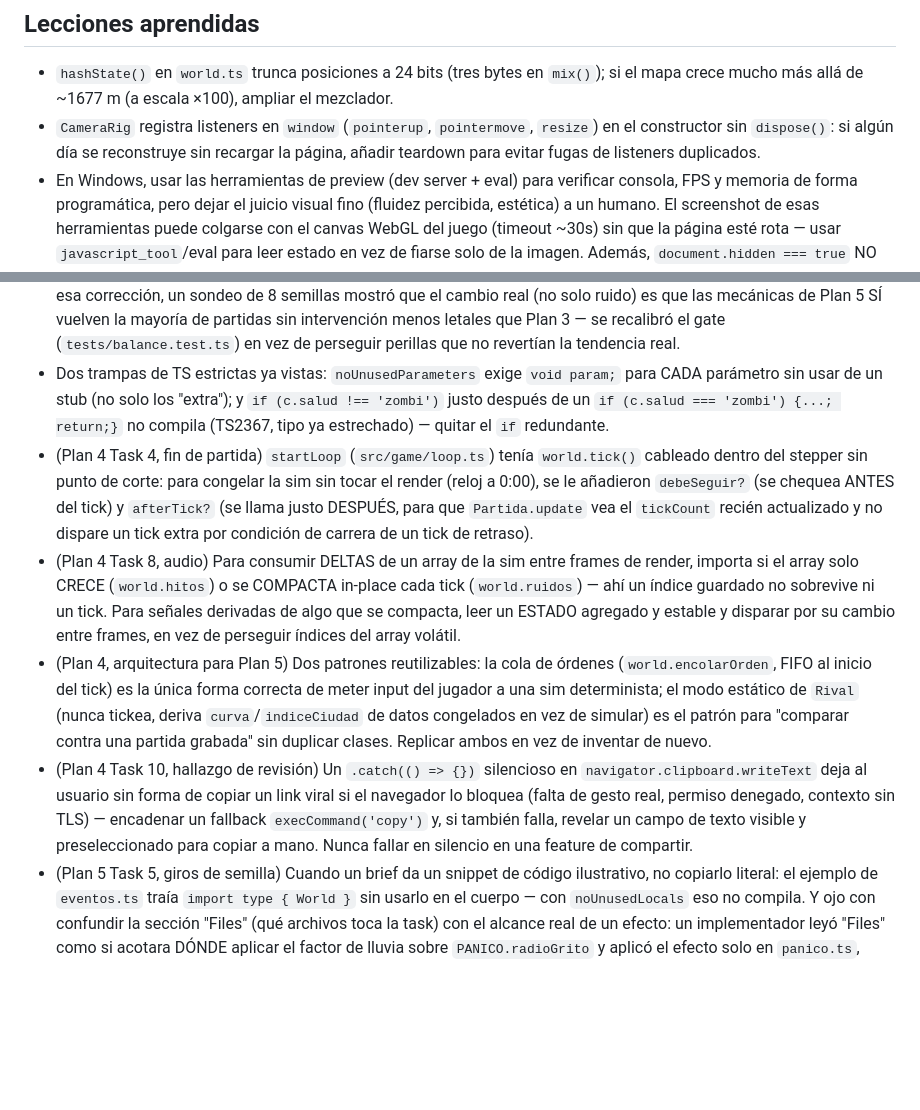
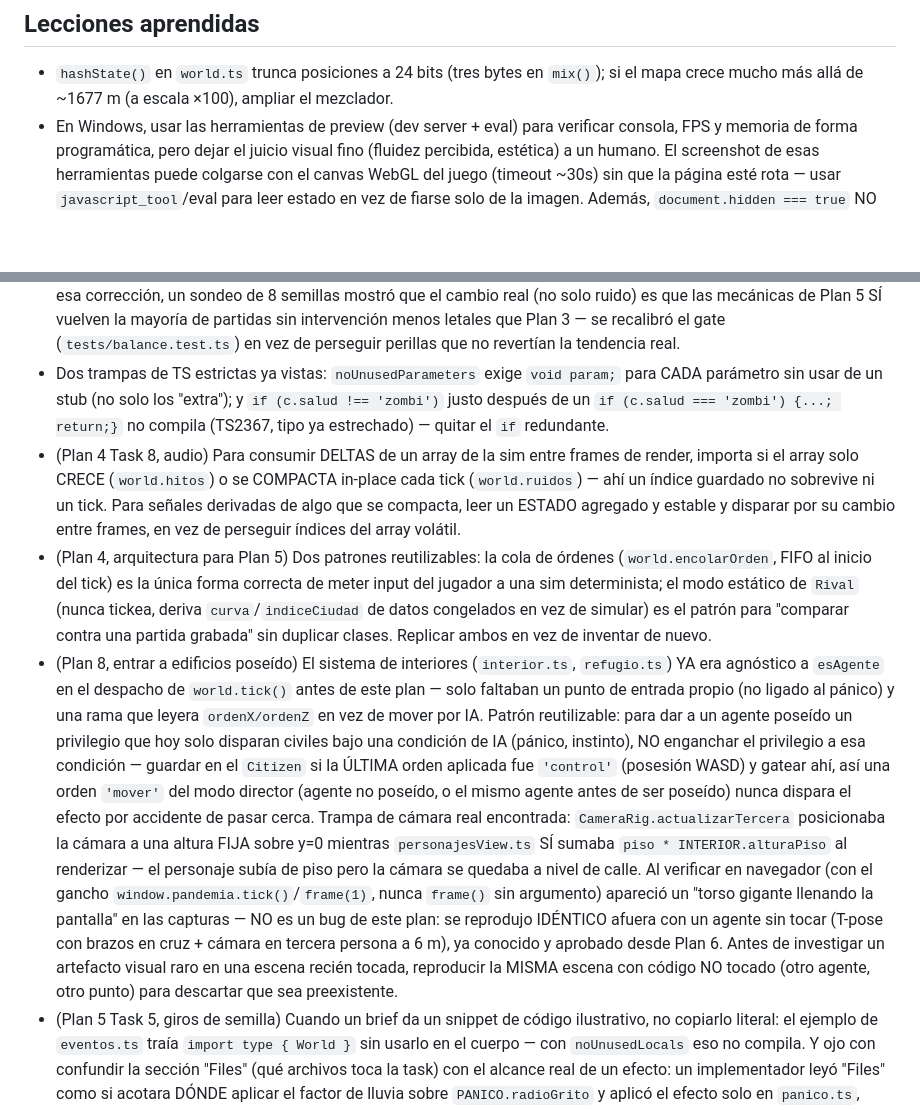
Before and after one commit to johan1727/zombi_simulation, a Markdown page: CLAUDE.md, 2 parts joined by grey strips. Rendered like a GitHub page; blank space fills up the shorter version.

Commit message:
chore: entrar a edificios poseido verificado (Plan 8 completo)
Suite completa (37 archivos, 229 tests, incluye balance.test.ts) y
npx tsc --noEmit en verde. Verificado en navegador via el gancho de dev:
un agente poseido entra solo caminando a la puerta, se mueve con WASD
dentro respetando paredes, sube/baja piso con E/Q tras plantarse en la
escalera, la camara sube con el piso (3.5m -> 6.5m), y sale de nuevo a
la calle caminando a traves de la puerta. Sin errores de consola en
~3000 ticks de prueba. Checkboxes del plan marcados, lecciones podadas
a 9 para mantener CLAUDE.md corto (regla del propio documento).

```diff
--- a/CLAUDE.md
+++ b/CLAUDE.md
@@ -52,9 +52,6 @@ Este archivo es un documento vivo. Al terminar cada tarea o plan:
 
 - `hashState()` en `world.ts` trunca posiciones a 24 bits (tres bytes en `mix()`);
   si el mapa crece mucho más allá de ~1677 m (a escala ×100), ampliar el mezclador.
-- `CameraRig` registra listeners en `window` (`pointerup`, `pointermove`, `resize`)
-  en el constructor sin `dispose()`: si algún día se reconstruye sin recargar la
-  página, añadir teardown para evitar fugas de listeners duplicados.
 - En Windows, usar las herramientas de preview (dev server + eval) para verificar
   consola, FPS y memoria de forma programática, pero dejar el juicio visual fino
   (fluidez percibida, estética) a un humano. El screenshot de esas herramientas
@@ -113,12 +110,6 @@ Este archivo es un documento vivo. Al terminar cada tarea o plan:
   `if (c.salud !== 'zombi')` justo después de un `if (c.salud === 'zombi')
   {...; return;}` no compila (TS2367, tipo ya estrechado) — quitar el `if`
   redundante.
-- (Plan 4 Task 4, fin de partida) `startLoop` (`src/game/loop.ts`) tenía
-  `world.tick()` cableado dentro del stepper sin punto de corte: para congelar
-  la sim sin tocar el render (reloj a 0:00), se le añadieron `debeSeguir?` (se
-  chequea ANTES del tick) y `afterTick?` (se llama justo DESPUÉS, para que
-  `Partida.update` vea el `tickCount` recién actualizado y no dispare un tick
-  extra por condición de carrera de un tick de retraso).
 - (Plan 4 Task 8, audio) Para consumir DELTAS de un array de la sim entre
   frames de render, importa si el array solo CRECE (`world.hitos`) o se
   COMPACTA in-place cada tick (`world.ruidos`) — ahí un índice guardado no
@@ -131,12 +122,27 @@ Este archivo es un documento vivo. Al terminar cada tarea o plan:
   de `Rival` (nunca tickea, deriva `curva`/`indiceCiudad` de datos congelados
   en vez de simular) es el patrón para "comparar contra una partida grabada"
   sin duplicar clases. Replicar ambos en vez de inventar de nuevo.
-- (Plan 4 Task 10, hallazgo de revisión) Un `.catch(() => {})` silencioso en
-  `navigator.clipboard.writeText` deja al usuario sin forma de copiar un link
-  viral si el navegador lo bloquea (falta de gesto real, permiso denegado,
-  contexto sin TLS) — encadenar un fallback `execCommand('copy')` y, si
-  también falla, revelar un campo de texto visible y preseleccionado para
-  copiar a mano. Nunca fallar en silencio en una feature de compartir.
+- (Plan 8, entrar a edificios poseído) El sistema de interiores (`interior.ts`,
+  `refugio.ts`) YA era agnóstico a `esAgente` en el despacho de `world.tick()`
+  antes de este plan — solo faltaban un punto de entrada propio (no ligado al
+  pánico) y una rama que leyera `ordenX/ordenZ` en vez de mover por IA. Patrón
+  reutilizable: para dar a un agente poseído un privilegio que hoy solo
+  disparan civiles bajo una condición de IA (pánico, instinto), NO enganchar
+  el privilegio a esa condición — guardar en el `Citizen` si la ÚLTIMA orden
+  aplicada fue `'control'` (posesión WASD) y gatear ahí, así una orden
+  `'mover'` del modo director (agente no poseído, o el mismo agente antes de
+  ser poseído) nunca dispara el efecto por accidente de pasar cerca. Trampa de
+  cámara real encontrada: `CameraRig.actualizarTercera` posicionaba la cámara
+  a una altura FIJA sobre y=0 mientras `personajesView.ts` SÍ sumaba
+  `piso * INTERIOR.alturaPiso` al renderizar — el personaje subía de piso
+  pero la cámara se quedaba a nivel de calle. Al verificar en navegador (con
+  el gancho `window.pandemia.tick()`/`frame(1)`, nunca `frame()` sin
+  argumento) apareció un "torso gigante llenando la pantalla" en las capturas
+  — NO es un bug de este plan: se reprodujo IDÉNTICO afuera con un agente sin
+  tocar (T-pose con brazos en cruz + cámara en tercera persona a 6 m), ya
+  conocido y aprobado desde Plan 6. Antes de investigar un artefacto visual
+  raro en una escena recién tocada, reproducir la MISMA escena con código NO
+  tocado (otro agente, otro punto) para descartar que sea preexistente.
 - (Plan 5 Task 5, giros de semilla) Cuando un brief da un snippet de código
   ilustrativo, no copiarlo literal: el ejemplo de `eventos.ts` traía `import
   type { World }` sin usarlo en el cuerpo — con `noUnusedLocals` eso no
```
Also changed, not shown: 1 other file.
